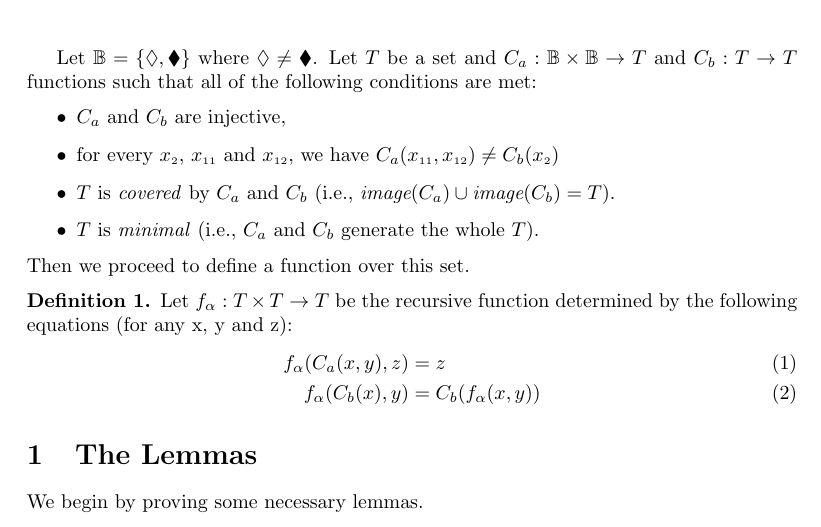
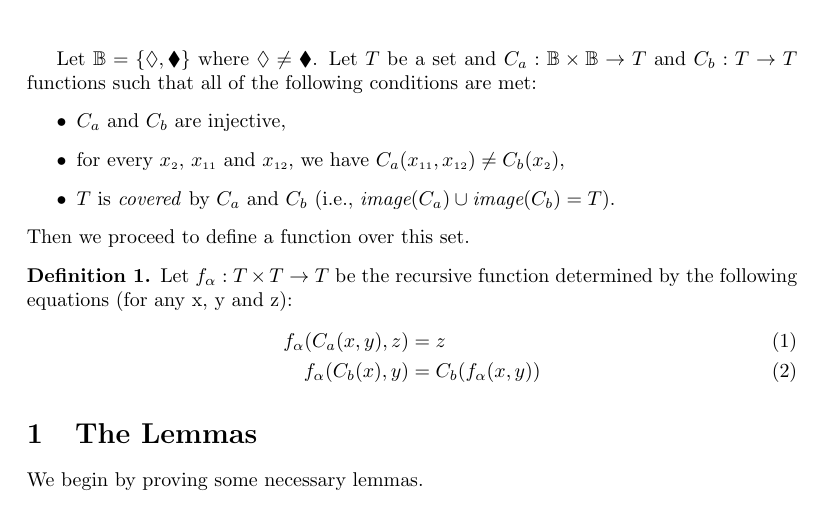
Before and after one commit to TheoryMine/IsaPlanner, a LaTeX document (src/dev/NatLang/nltest.tex): part of page 1 of 2, cut so that both start at the same text. Compiled offline with pdfLaTeX.

Commit message:
updated NatLang

```diff
--- a/src/dev/NatLang/nltest.tex
+++ b/src/dev/NatLang/nltest.tex
@@ -19,9 +19,8 @@ Let $\mathbb{B} = \{\lozenge, \blacklozenge \}$ where $\lozenge \neq \blacklozen
                                                  \mathbb{B} \to T$ and $C_{b} : T \to T$ functions such that all of the following conditions are met:
 \begin{itemize}
 \item $C_{a}$ and $C_{b}$ are injective,
-\item for every $x_{\mbox{\tiny 2}}$, $x_{\mbox{\tiny 11}}$ and $x_{\mbox{\tiny 12}}$, we have $C_{a}(x_{\mbox{\tiny 11}}, x_{\mbox{\tiny 12}}) \neq C_{b}(x_{\mbox{\tiny 2}})$
-\item $T$  is \textit{covered} by $C_{a}$ and $C_{b}$ (i.e., $\mbox{\it image}(C_{a})\cup\mbox{\it image}(C_{b}) =T$).
-\item $T$  is \textit{minimal} (i.e., $C_{a}$ and $C_{b}$ generate the whole $T$).
+\item for every $x_{\mbox{\tiny 2}}$, $x_{\mbox{\tiny 11}}$ and $x_{\mbox{\tiny 12}}$, we have $C_{a}(x_{\mbox{\tiny 11}}, x_{\mbox{\tiny 12}}) \neq C_{b}(x_{\mbox{\tiny 2}})$,
+\item $T$ is \textit{covered} by $C_{a}$ and $C_{b}$ (i.e., $\mbox{\it image}(C_{a})\cup\mbox{\it image}(C_{b}) =T$).
 \end{itemize}
 
 \noindent Then we proceed to define a function over this set.
```
Also changed, not shown: src/dev/NatLang/nltest.pdf, 2 other files.
